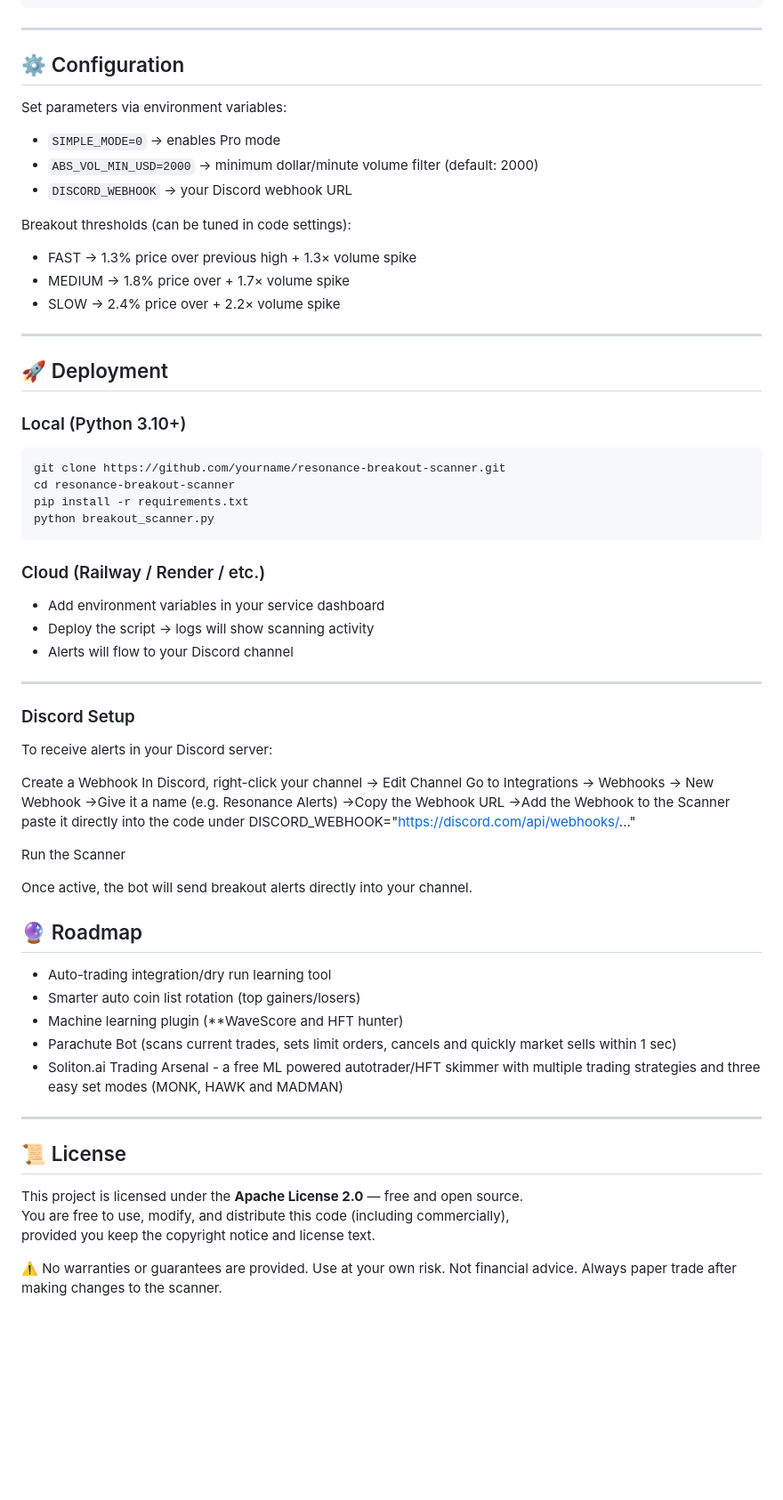
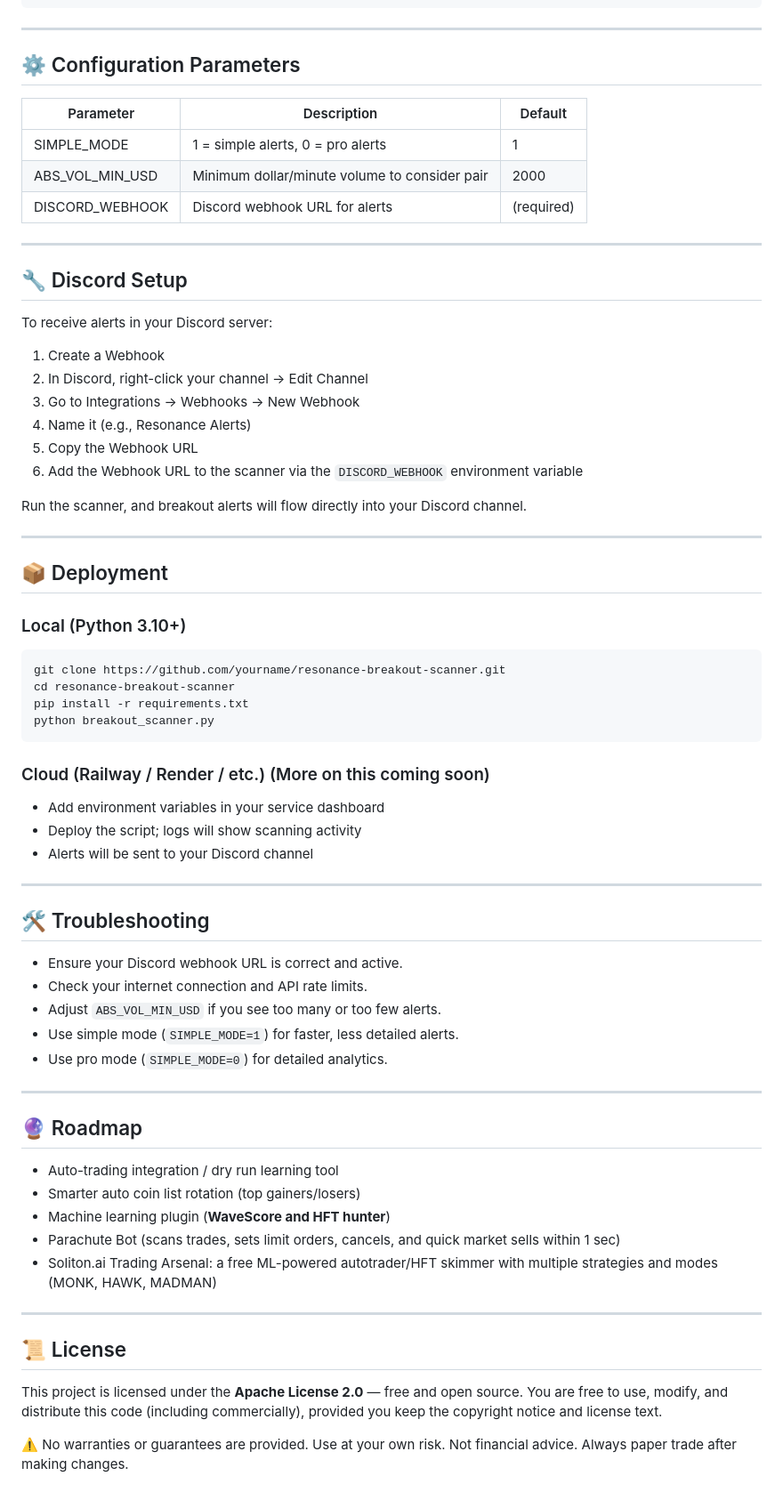
Before and after one commit to xtoor/resonance.ai-scannerv12.5, a Markdown page: README.md, the part around one of its changes. Shown at 89% size. GitHub-like rendering; blank space fills up the shorter version.

Commit message:
Update README.md
Signed-off-by: MrBrightside <73496854+br1ghts@users.noreply.github.com>

````diff
--- a/README.md
+++ b/README.md
@@ -49,23 +93,32 @@ Time: 12:34:56 UTC
 
 ---
 
-## ⚙️ Configuration
+## ⚙️ Configuration Parameters
 
-Set parameters via environment variables:
-
-* `SIMPLE_MODE=0` → enables Pro mode
-* `ABS_VOL_MIN_USD=2000` → minimum dollar/minute volume filter (default: 2000)
-* `DISCORD_WEBHOOK` → your Discord webhook URL
-
-Breakout thresholds (can be tuned in code settings):
-
-* FAST → 1.3% price over previous high + 1.3× volume spike
-* MEDIUM → 1.8% price over + 1.7× volume spike
-* SLOW → 2.4% price over + 2.2× volume spike
+| Parameter       | Description                                   | Default    |
+| --------------- | --------------------------------------------- | ---------- |
+| SIMPLE_MODE     | 1 = simple alerts, 0 = pro alerts             | 1          |
+| ABS_VOL_MIN_USD | Minimum dollar/minute volume to consider pair | 2000       |
+| DISCORD_WEBHOOK | Discord webhook URL for alerts                | (required) |
 
 ---
 
-## 🚀 Deployment
+## 🔧 Discord Setup
+
+To receive alerts in your Discord server:
+
+1. Create a Webhook
+2. In Discord, right-click your channel → Edit Channel
+3. Go to Integrations → Webhooks → New Webhook
+4. Name it (e.g., Resonance Alerts)
+5. Copy the Webhook URL
+6. Add the Webhook URL to the scanner via the `DISCORD_WEBHOOK` environment variable
+
+Run the scanner, and breakout alerts will flow directly into your Discord channel.
+
+---
+
+## 📦 Deployment
 
 ### Local (Python 3.10+)
 
@@ -76,41 +129,38 @@ pip install -r requirements.txt
 python breakout_scanner.py
 ```
 
-### Cloud (Railway / Render / etc.)
+### Cloud (Railway / Render / etc.) (More on this coming soon)
 
-* Add environment variables in your service dashboard
-* Deploy the script → logs will show scanning activity
-* Alerts will flow to your Discord channel
+- Add environment variables in your service dashboard
+- Deploy the script; logs will show scanning activity
+- Alerts will be sent to your Discord channel
 
 ---
 
-### Discord Setup
+## 🛠 Troubleshooting
 
-To receive alerts in your Discord server:
+- Ensure your Discord webhook URL is correct and active.
+- Check your internet connection and API rate limits.
+- Adjust `ABS_VOL_MIN_USD` if you see too many or too few alerts.
+- Use simple mode (`SIMPLE_MODE=1`) for faster, less detailed alerts.
+- Use pro mode (`SIMPLE_MODE=0`) for detailed analytics.
 
-Create a Webhook
-In Discord, right-click your channel → Edit Channel
-Go to Integrations → Webhooks → New Webhook
-→Give it a name (e.g. Resonance Alerts)
-→Copy the Webhook URL
-→Add the Webhook to the Scanner paste it directly into the code under DISCORD_WEBHOOK="https://discord.com/api/webhooks/..."
-
-Run the Scanner
-
-Once active, the bot will send breakout alerts directly into your channel.
+---
 
 ## 🔮 Roadmap
 
-* Auto-trading integration/dry run learning tool
-* Smarter auto coin list rotation (top gainers/losers)
-* Machine learning plugin (**WaveScore and HFT hunter)
-* Parachute Bot (scans current trades, sets limit orders, cancels and quickly market sells within 1 sec)
-* Soliton.ai Trading Arsenal - a free ML powered autotrader/HFT skimmer with multiple trading strategies and three easy set modes (MONK, HAWK and MADMAN)
+- Auto-trading integration / dry run learning tool
+- Smarter auto coin list rotation (top gainers/losers)
+- Machine learning plugin (**WaveScore and HFT hunter**)
+- Parachute Bot (scans trades, sets limit orders, cancels, and quick market sells within 1 sec)
+- Soliton.ai Trading Arsenal: a free ML-powered autotrader/HFT skimmer with multiple strategies and modes (MONK, HAWK, MADMAN)
 
 ---
+
 ## 📜 License
+
 This project is licensed under the **Apache License 2.0** — free and open source.
 You are free to use, modify, and distribute this code (including commercially),
 provided you keep the copyright notice and license text.
 
-⚠️ No warranties or guarantees are provided.  Use at your own risk. Not financial advice. Always paper trade after making changes to the scanner.
+⚠️ No warranties or guarantees are provided. Use at your own risk. Not financial advice. Always paper trade after making changes.
````
Also changed, not shown: other parts of README.md (+59 -15 lines).
